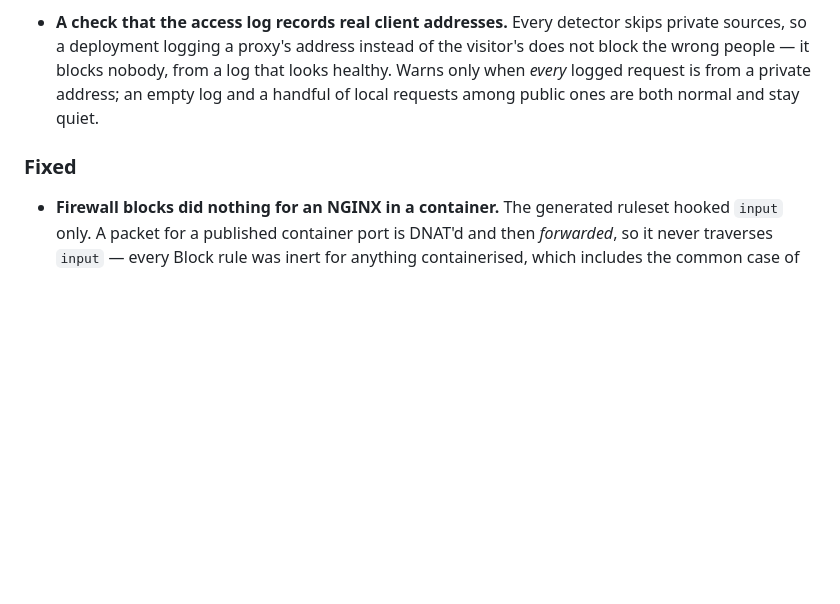
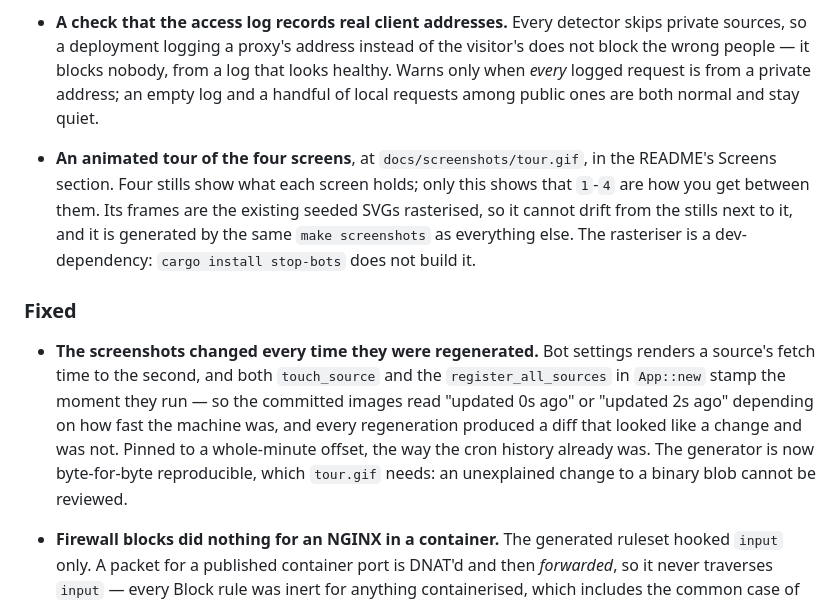
Before and after one commit to ivankovic/stop-bots, a Markdown page: CHANGELOG.md, the part around the change. Drawn GitHub-style; blank space fills up the shorter version.

```diff
--- a/CHANGELOG.md
+++ b/CHANGELOG.md
@@ -58,7 +58,26 @@ need.
   logged request is from a private address; an empty log and a handful of
   local requests among public ones are both normal and stay quiet.
 
+- **An animated tour of the four screens**, at
+  `docs/screenshots/tour.gif`, in the README's Screens section. Four
+  stills show what each screen holds; only this shows that `1`-`4` are
+  how you get between them. Its frames are the existing seeded SVGs
+  rasterised, so it cannot drift from the stills next to it, and it is
+  generated by the same `make screenshots` as everything else. The
+  rasteriser is a dev-dependency: `cargo install stop-bots` does not
+  build it.
+
 ### Fixed
+
+- **The screenshots changed every time they were regenerated.** Bot
+  settings renders a source's fetch time to the second, and both
+  `touch_source` and the `register_all_sources` in `App::new` stamp the
+  moment they run — so the committed images read "updated 0s ago" or
+  "updated 2s ago" depending on how fast the machine was, and every
+  regeneration produced a diff that looked like a change and was not.
+  Pinned to a whole-minute offset, the way the cron history already was.
+  The generator is now byte-for-byte reproducible, which `tour.gif`
+  needs: an unexplained change to a binary blob cannot be reviewed.
 
 - **Firewall blocks did nothing for an NGINX in a container.** The
   generated ruleset hooked `input` only. A packet for a published
```
Also changed, not shown: README.md (+2 -0 lines), docs/screenshots/tour.gif (added), 7 other files.
